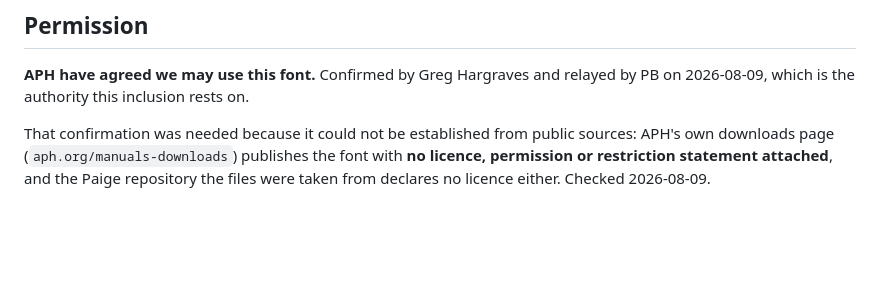
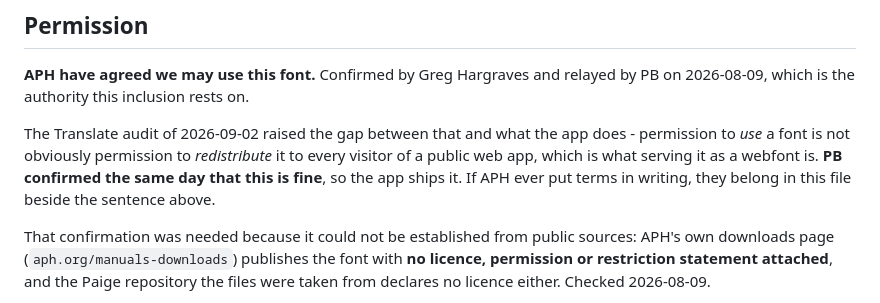
Before and after one commit to sensoryapphouse/Translate, a Markdown page: web/fonts/PROVENANCE.md, the part around the change. Drawn GitHub-style; blank space fills up the shorter version.

Commit message:
Sync from the private repository at d31ae7d
Published with translate-v201. Run Translate/tools/check.mjs here: it skips the suites that need the corpora, which this repository does not carry.

```diff
--- a/web/fonts/PROVENANCE.md
+++ b/web/fonts/PROVENANCE.md
@@ -30,6 +30,12 @@ pane can use it directly.
 
 **APH have agreed we may use this font.** Confirmed by Greg Hargraves and
 relayed by PB on 2026-08-09, which is the authority this inclusion rests on.
+
+The Translate audit of 2026-09-02 raised the gap between that and what the app
+does - permission to *use* a font is not obviously permission to *redistribute*
+it to every visitor of a public web app, which is what serving it as a webfont
+is. **PB confirmed the same day that this is fine**, so the app ships it. If APH
+ever put terms in writing, they belong in this file beside the sentence above.
 
 That confirmation was needed because it could not be established from public
 sources: APH's own downloads page (`aph.org/manuals-downloads`) publishes the
```
